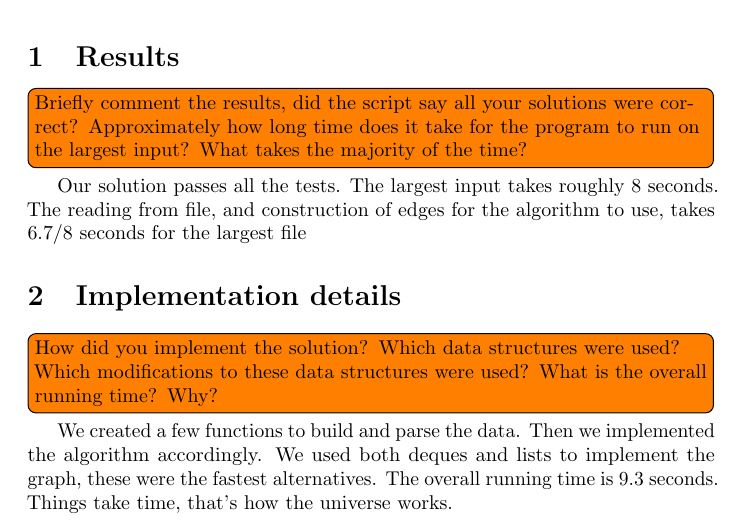
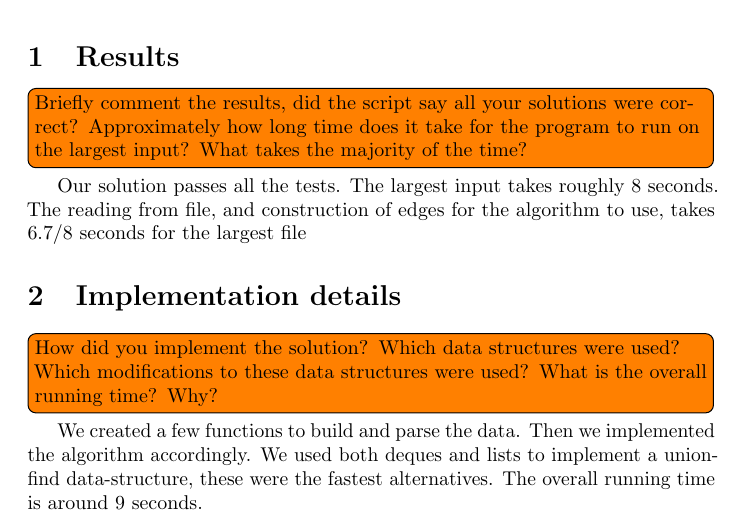
Before and after one commit to MugoHattsson/AlgoDat, a LaTeX document (3makingfriends/report.tex): part of the page, cut so that both start at the same text. Compiled offline with pdfLaTeX.

Commit message:
Minor changes.

```diff
--- a/3makingfriends/report.tex
+++ b/3makingfriends/report.tex
@@ -32,9 +32,9 @@
 
                 We created a few functions to build and parse the data.
                 Then we implemented the algorithm accordingly.
-                We used both deques and lists to implement the graph,
+                We used both deques and lists to implement a union-find data-structure,
                 these were the fastest alternatives.
-                The overall running time is 9.3 seconds. Things take time, that's how the universe works.
+                The overall running time is around 9 seconds.
 
 
 
```
